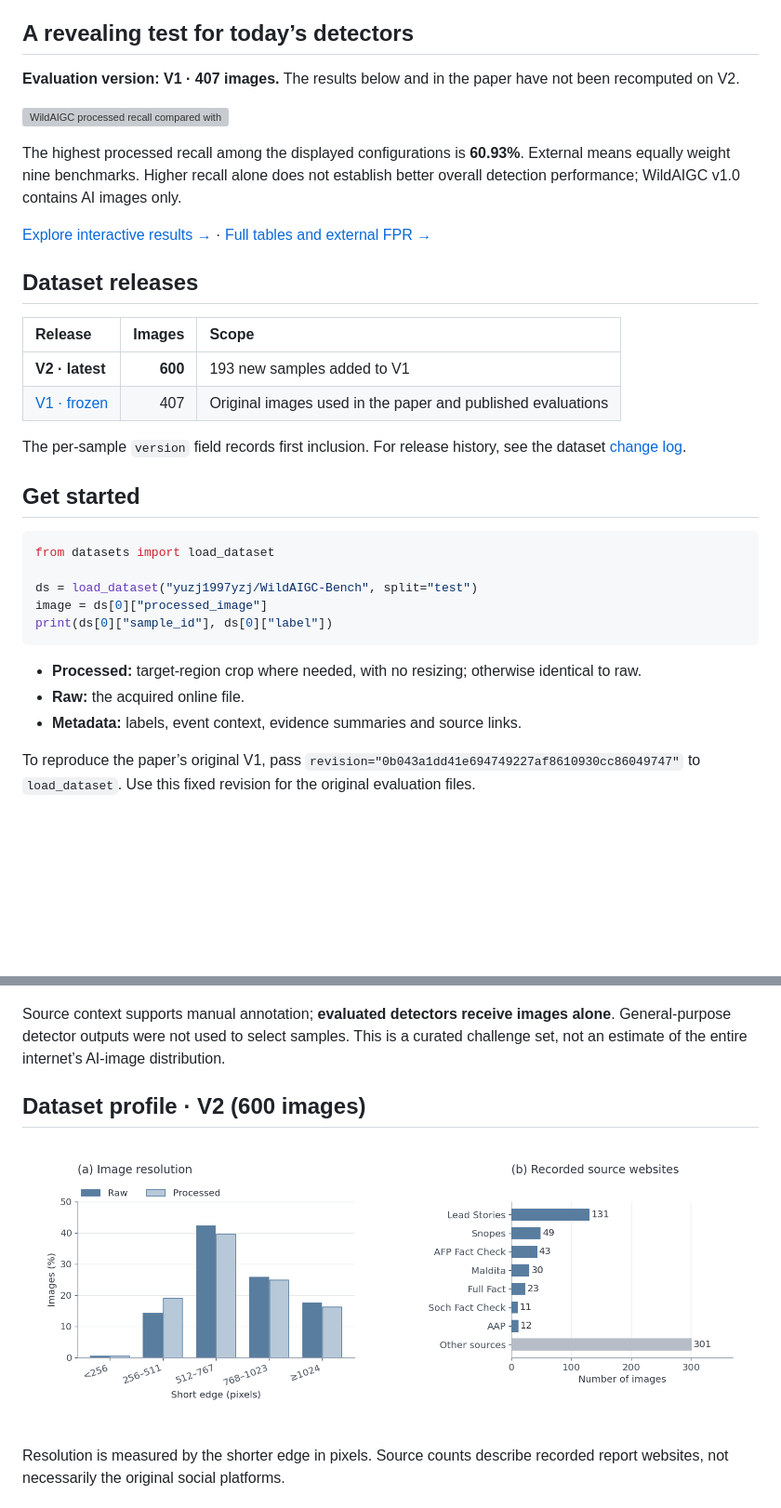
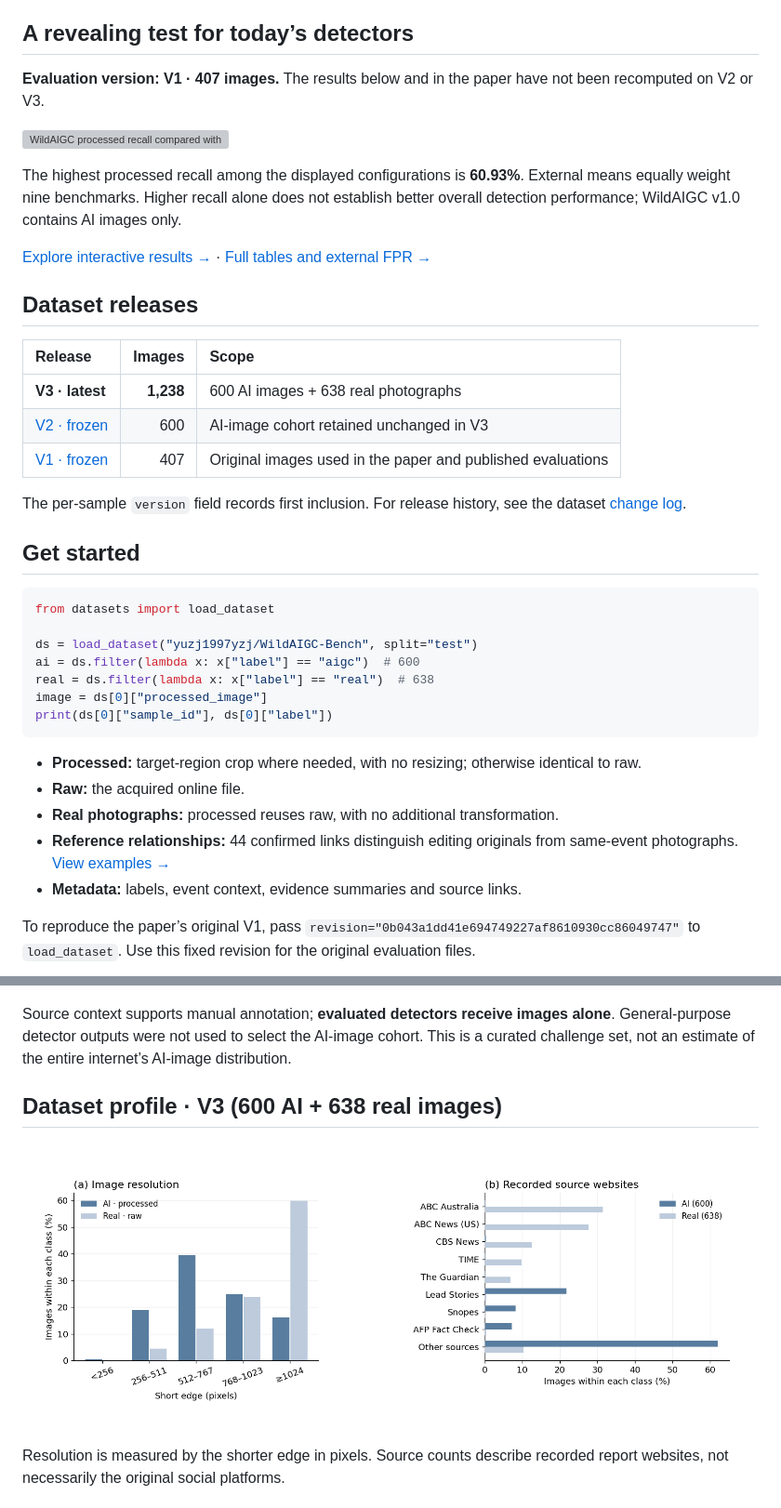
Before and after one commit to YuZijian/WildAIGC-Bench, a Markdown page: README.md, 2 parts joined by grey strips. Shown at 93% size. Drawn GitHub-style; pictures changed too: assets/dataset_profile_v3.png (added); blank space fills up the shorter version; grey boxes are pictures that could not be loaded.

Commit message:
Present V3 real-image controls, reference pairs and class-specific profiles

````diff
--- a/README.md
+++ b/README.md
@@ -28,7 +32,7 @@ Illustrative AI-generated / edited examples from V1. [Explore images and source
 
 ## A revealing test for today’s detectors
 
-**Evaluation version: V1 · 407 images.** The results below and in the paper have not been recomputed on V2.
+**Evaluation version: V1 · 407 images.** The results below and in the paper have not been recomputed on V2 or V3.
 
 ![WildAIGC processed recall compared with external benchmark means](assets/recall_overview.svg)
 
@@ -40,7 +44,8 @@ The highest processed recall among the displayed configurations is **60.93%**. E
 
 | Release | Images | Scope |
 |:---|---:|:---|
-| **V2 · latest** | **600** | 193 new samples added to V1 |
+| **V3 · latest** | **1,238** | 600 AI images + 638 real photographs |
+| [V2 · frozen](https://huggingface.co/datasets/yuzj1997yzj/WildAIGC-Bench/tree/a446d52c5f59e18e87266ca96c0ca48193a422ac) | 600 | AI-image cohort retained unchanged in V3 |
 | [V1 · frozen](https://huggingface.co/datasets/yuzj1997yzj/WildAIGC-Bench/tree/0b043a1dd41e694749227af8610930cc86049747) | 407 | Original images used in the paper and published evaluations |
 
 The per-sample `version` field records first inclusion. For release history, see the dataset [change log](https://huggingface.co/datasets/yuzj1997yzj/WildAIGC-Bench/blob/main/CHANGELOG.md).
@@ -51,12 +56,16 @@ The per-sample `version` field records first inclusion. For release history, see
 from datasets import load_dataset
 
 ds = load_dataset("yuzj1997yzj/WildAIGC-Bench", split="test")
+ai = ds.filter(lambda x: x["label"] == "aigc")  # 600
+real = ds.filter(lambda x: x["label"] == "real")  # 638
 image = ds[0]["processed_image"]
 print(ds[0]["sample_id"], ds[0]["label"])
 ```
 
 - **Processed:** target-region crop where needed, with no resizing; otherwise identical to raw.
 - **Raw:** the acquired online file.
+- **Real photographs:** processed reuses raw, with no additional transformation.
+- **Reference relationships:** 44 confirmed links distinguish editing originals from same-event photographs. [View examples →](https://yuzijian.github.io/WildAIGC-Bench/#reference-pairs)
 - **Metadata:** labels, event context, evidence summaries and source links.
 
 To reproduce the paper’s original V1, pass `revision="0b043a1dd41e694749227af8610930cc86049747"` to `load_dataset`. Use this fixed revision for the original evaluation files.
@@ -67,11 +76,11 @@ Report the dataset revision and image version used. See [data format and usage](
 
 ![Collection, evidence review, human annotation and image provenance](assets/construction_pipeline.png?v=20261015)
 
-Source context supports manual annotation; **evaluated detectors receive images alone**. General-purpose detector outputs were not used to select samples. This is a curated challenge set, not an estimate of the entire internet’s AI-image distribution.
+Source context supports manual annotation; **evaluated detectors receive images alone**. General-purpose detector outputs were not used to select the AI-image cohort. This is a curated challenge set, not an estimate of the entire internet’s AI-image distribution.
 
-## Dataset profile · V2 (600 images)
+## Dataset profile · V3 (600 AI + 638 real images)
 
-![Image short-edge resolution and recorded source website distribution](assets/dataset_profile.png?v=20261030-v2)
+![Image short-edge resolution and recorded source website distribution](assets/dataset_profile_v3.png)
 
 Resolution is measured by the shorter edge in pixels. Source counts describe recorded report websites, not necessarily the original social platforms.
 
````
Also changed, not shown: other parts of README.md (+4 -0 lines), assets/v3_img_41d984b15b4a064c.jpg (added), assets/v3_img_76fc6fb18853de4c.jpg (added), assets/v3_img_7c2a995eaa2cc312.jpg (added), assets/v3_img_f0c290345eb564b3.jpg (added), 2 other files.
